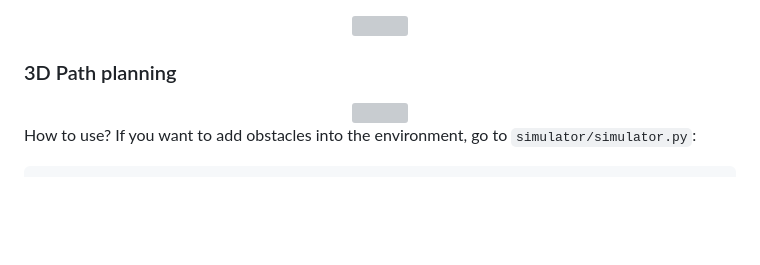
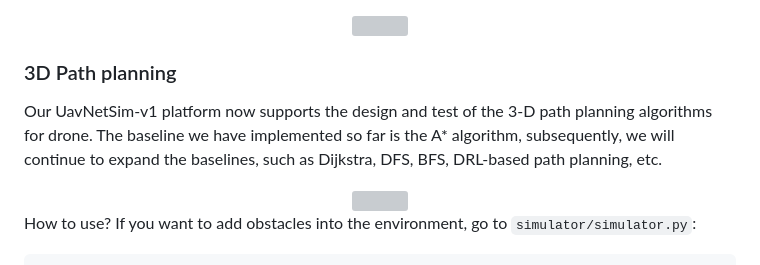
Before and after one commit to 01329582993/Project1, a Markdown page: README.md, the part around the change. Rendered like a GitHub page; blank space fills up the shorter version; grey boxes are pictures that could not be loaded.

```diff
--- a/README.md
+++ b/README.md
@@ -182,6 +182,7 @@ The mobility model is one of the most important mudules to show the characterist
 </div>
 
 ### 3D Path planning
+Our UavNetSim-v1 platform now supports the design and test of the 3-D path planning algorithms for drone. The baseline we have implemented so far is the A* algorithm, subsequently, we will continue to expand the baselines, such as Dijkstra, DFS, BFS, DRL-based path planning, etc.
 
 <div align="center">
 <img src="https://github.com/Zihao-Felix-Zhou/UavNetSim-v1/blob/master/img/a_star_path_planning.png" width="700px">
```
